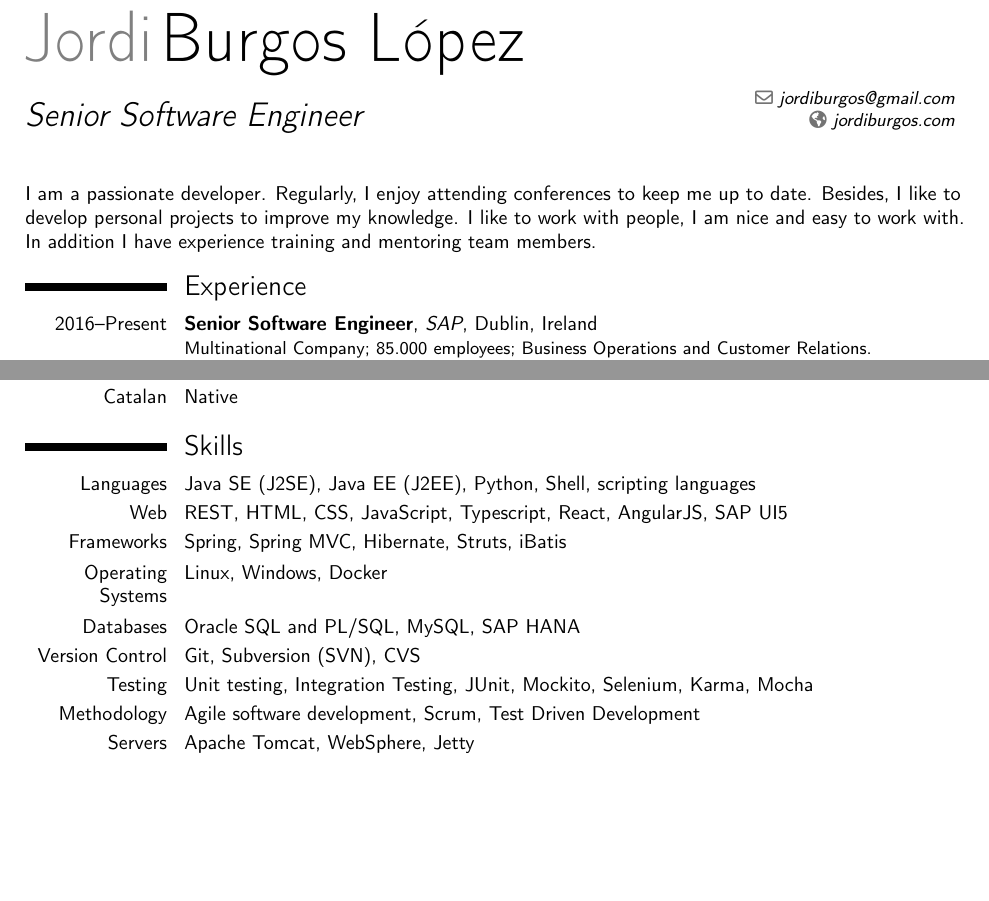
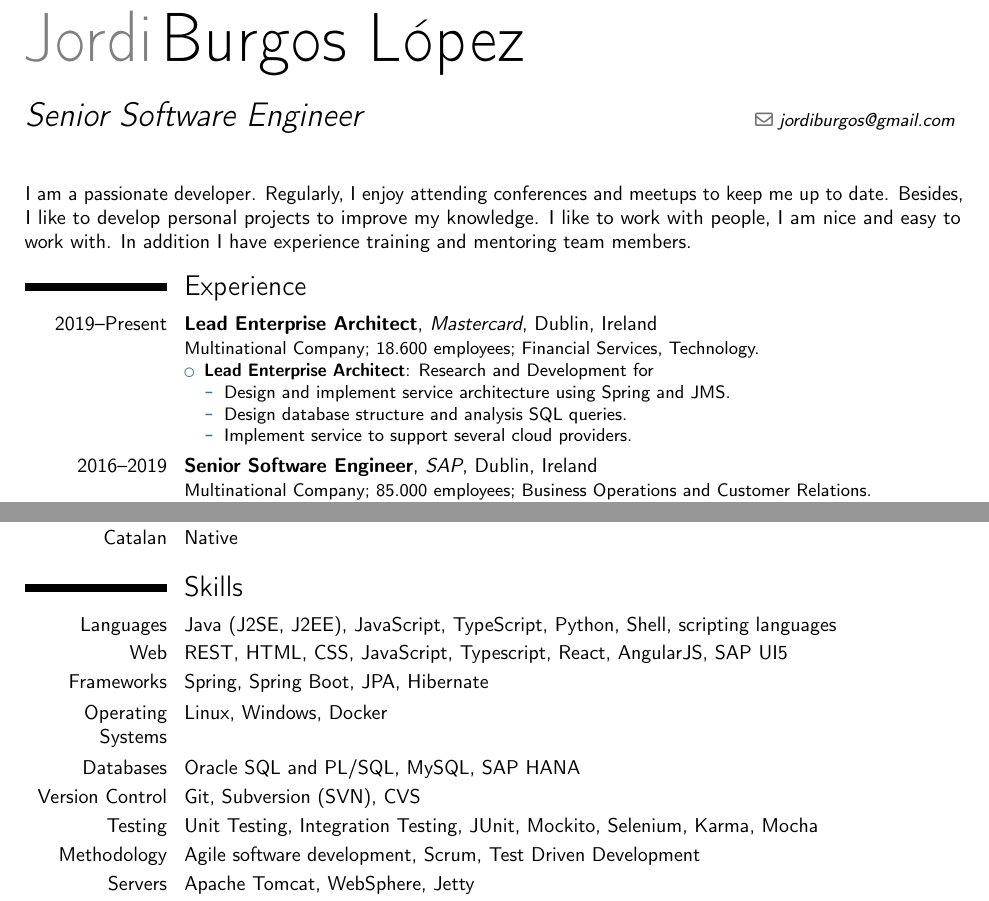
Before and after one commit to jmaister/cv, a LaTeX CV (moderncv_jordi_en.tex): two parts of pages 1 and 2 of 2 before the commit and two parts of pages 1 and 3 of 3 after it, joined at a grey line, cut so that both start at the same text, the shorter picture padded with empty space. Compiled offline with pdfLaTeX.

Commit message:
Updates for 2020

```diff
--- a/moderncv_jordi_en.tex
+++ b/moderncv_jordi_en.tex
@@ -30,7 +30,7 @@
 %\phone{+2~(345)~678~901}                      % optional, remove the line if not wanted
 %\fax{+3~(456)~789~012}                        % optional, remove the line if not wanted
 \email{jordiburgos@gmail.com}                          % optional, remove the line if not wanted
-\homepage{jordiburgos.com}                    % optional, remove the line if not wanted
+%\homepage{jordiburgos.com}                    % optional, remove the line if not wanted
 %\extrainfo{additional information}            % optional, remove the line if not wanted
 %\photo[64pt][0.4pt]{picture}                  % '64pt' is the height the picture must be resized to, 0.4pt is the thickness of the frame around it (put it to 0pt for no frame) and 'picture' is the name of the picture file; optional, remove the line if not wanted
 %\quote{Some quote (optional)}                 % optional, remove the line if not wanted
@@ -52,14 +52,27 @@
 \makecvtitle
 
 I am a passionate developer.
-Regularly, I enjoy attending conferences to keep me up to date.
+Regularly, I enjoy attending conferences and meetups to keep me up to date.
 Besides, I like to develop personal projects to improve my knowledge.
 I like to work with people, I am nice and easy to work with.
 In addition I have experience training and mentoring team members.
 
 \section{Experience}
 
-\cventry{2016--Present}{Senior Software Engineer}{SAP}{Dublin, Ireland}{}{
+\cventry{2019--Present}{Lead Enterprise Architect}{Mastercard}{Dublin, Ireland}{}{
+Multinational Company; 18.600 employees; Financial Services, Technology.
+\begin{itemize}%
+    \item \textbf{Lead Enterprise Architect}: Research and Development for
+    \begin{itemize}%
+        \item Design and implement service architecture using Spring and JMS.
+		\item Design database structure and analysis SQL queries.
+		\item Implement service to support several cloud providers.
+    \end{itemize}
+\end{itemize}
+}
+
+
+\cventry{2016--2019}{Senior Software Engineer}{SAP}{Dublin, Ireland}{}{
 Multinational Company; 85.000 employees; Business Operations and Customer Relations.
 \begin{itemize}%
     \item \textbf{SAP Analytics Cloud}: Collect and produce statistics for dataset fields and metadata search. Java, Spring, JMS, REST, SAP HANA SQL.
@@ -172,13 +185,13 @@ Local company; 5 employees; Computer material store and custom software developm
 \cvitemwithcomment{Catalan}{Native}{}
 
 \section{Skills}
-\cvitem{Languages}{Java SE (J2SE), Java EE (J2EE), Python, Shell, scripting languages}
+\cvitem{Languages}{Java (J2SE, J2EE), JavaScript, TypeScript, Python, Shell, scripting languages}
 \cvitem{Web}{REST, HTML, CSS, JavaScript, Typescript, React, AngularJS, SAP UI5}
-\cvitem{Frameworks}{Spring, Spring MVC, Hibernate, Struts, iBatis}
+\cvitem{Frameworks}{Spring, Spring Boot, JPA, Hibernate}
 \cvitem{Operating Systems}{Linux, Windows, Docker}
 \cvitem{Databases}{Oracle SQL and PL/SQL, MySQL, SAP HANA}
 \cvitem{Version Control}{Git, Subversion (SVN), CVS}
-\cvitem{Testing}{Unit testing, Integration Testing, JUnit, Mockito, Selenium, Karma, Mocha}
+\cvitem{Testing}{Unit Testing, Integration Testing, JUnit, Mockito, Selenium, Karma, Mocha}
 \cvitem{Methodology}{Agile software development, Scrum, Test Driven Development}
 \cvitem{Servers}{Apache Tomcat, WebSphere, Jetty}
 \cvitem{Build Tools}{Maven, Gradle, Ant, Webpack, Grunt, Gulp}
```
Also changed, not shown: moderncv_jordi_en.pdf, moderncv_jordi_en.tex (2 more changed lines).
